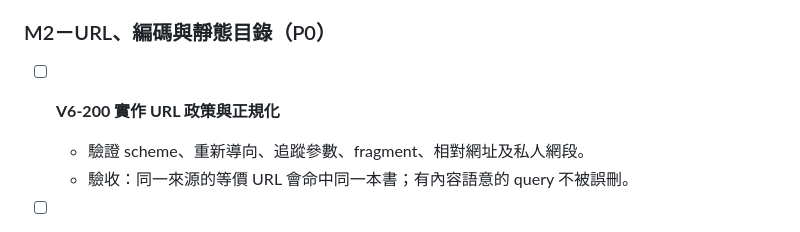
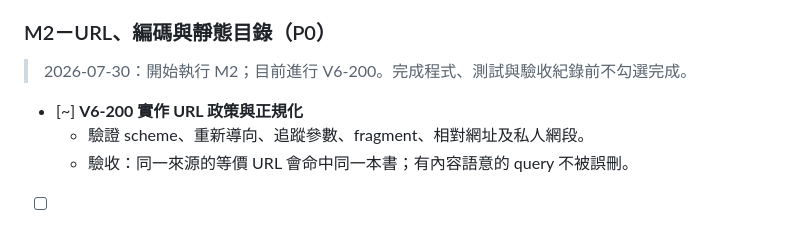
Before and after one commit to aurespark/NOV, a Markdown page: 線上小說.md, the part around the change. GitHub-like rendering.

Commit message:
V6-200 開始 M2 URL 政策與正規化

```diff
--- a/線上小說.md
+++ b/線上小說.md
@@ -813,7 +813,10 @@
 
 ### M2－URL、編碼與靜態目錄（P0）
 
-- [ ] **V6-200 實作 URL 政策與正規化**
+> 2026-07-30：開始執行 M2；目前進行 V6-200。完成程式、測試與驗收紀錄前不勾選完成。
+
+
+- [~] **V6-200 實作 URL 政策與正規化**
   - 驗證 scheme、重新導向、追蹤參數、fragment、相對網址及私人網段。
   - 驗收：同一來源的等價 URL 會命中同一本書；有內容語意的 query 不被誤刪。
 
```
